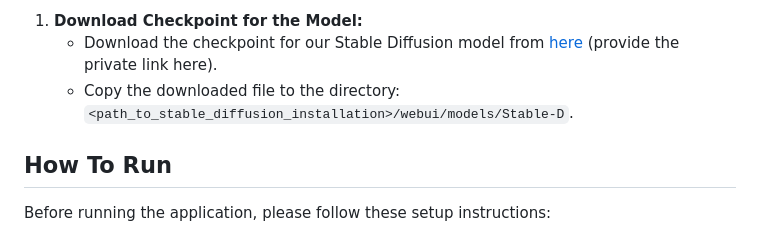
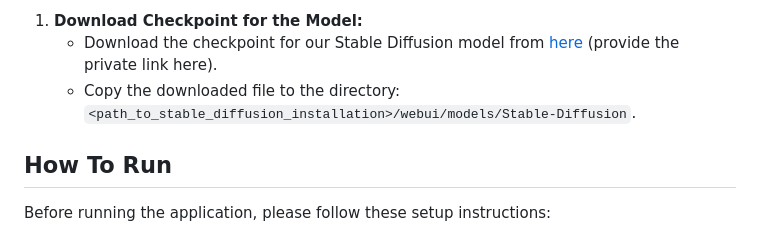
Before and after one commit to AspiringPianist/RenTales_Official_HackNite, a Markdown page: README.md, the part around the change. Drawn GitHub-style.

```diff
--- a/README.md
+++ b/README.md
@@ -47,7 +47,7 @@ Once you have installed the prerequisites, follow these steps to run the system:
 
 1. **Download Checkpoint for the Model:**
    - Download the checkpoint for our Stable Diffusion model from [here](#) (provide the private link here).
-   - Copy the downloaded file to the directory: `<path_to_stable_diffusion_installation>/webui/models/Stable-D`.
+   - Copy the downloaded file to the directory: `<path_to_stable_diffusion_installation>/webui/models/Stable-Diffusion`.
 
 
 ## How To Run
```
